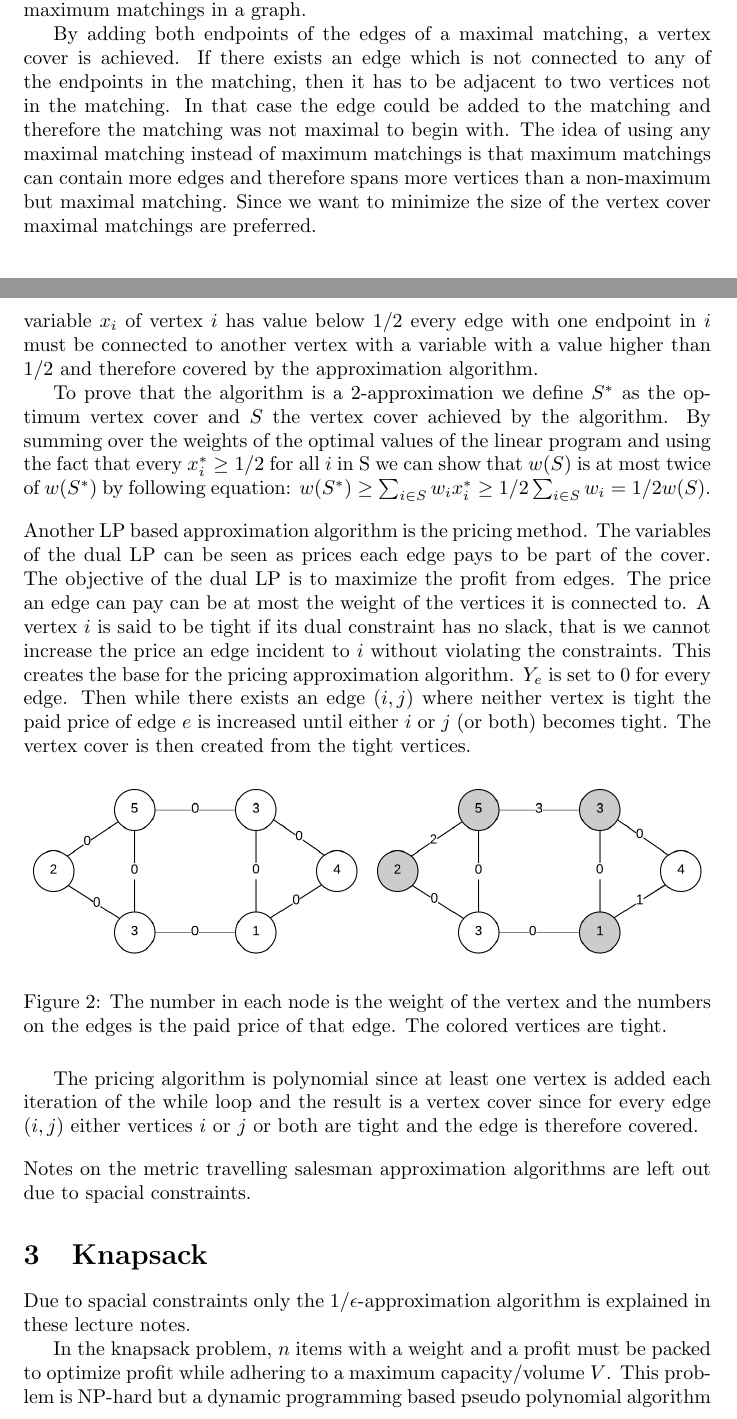
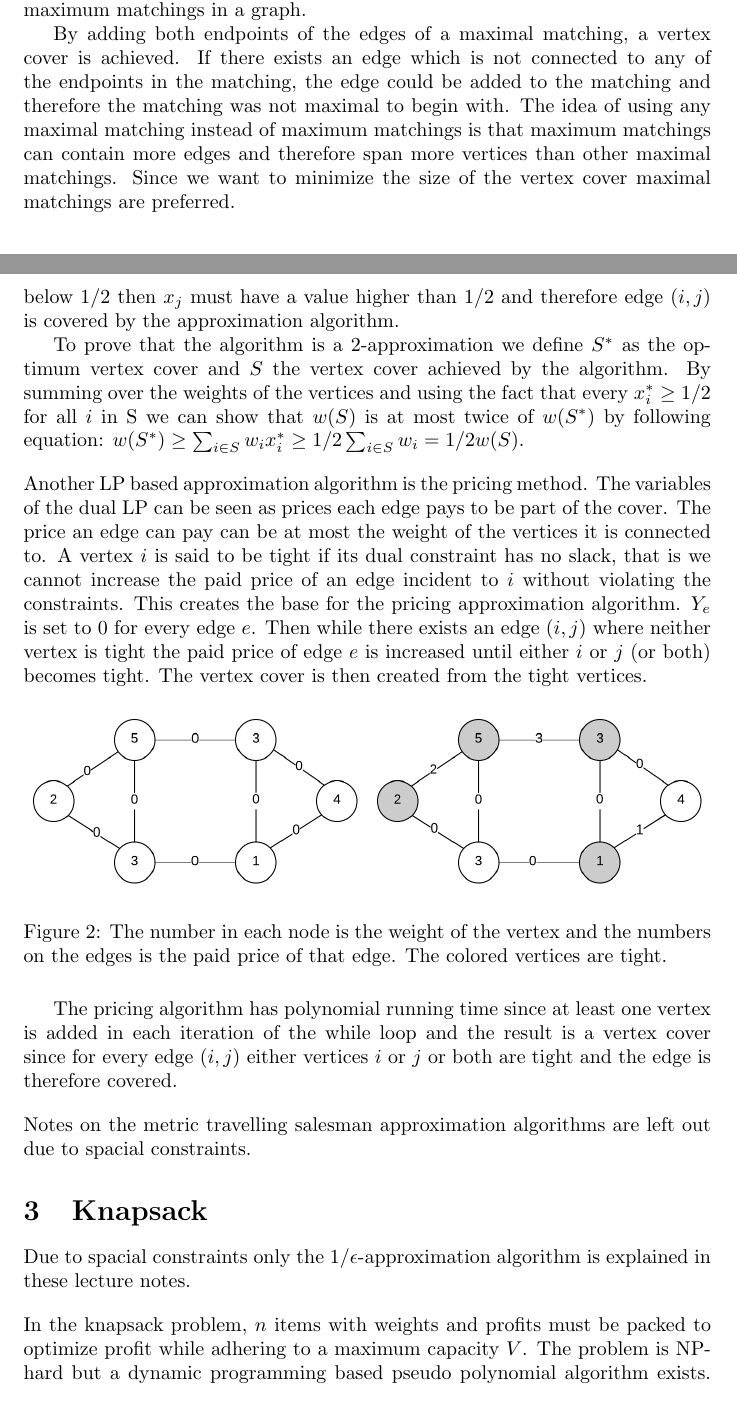
Before and after one commit to Awia00/Discrete-Optimizations, a LaTeX document (Lecture notes/27-10-2017 - Meta Heuristics - Approximation Algorithms/report.tex, which reads Lecture notes/27-10-2017 - Meta Heuristics - Approximation Algorithms/content.tex): two parts of pages 2 and 3 of 4, joined at a grey line, cut so that both start at the same text. Compiled offline with pdfLaTeX.

Commit message:
Created the handin

```diff
--- a/Lecture notes/27-10-2017 - Meta Heuristics - Approximation Algorithms/content.tex
+++ b/Lecture notes/27-10-2017 - Meta Heuristics - Approximation Algorithms/content.tex
@@ -12,7 +12,7 @@ Vertex cover is the problem of, given an undirected graph $G(V,E)$ to find a sub
 \subsection{Maximal Matching Approximation Algorithm}
 A matching in a graph $G$ is a subset of edges which has no vertices in common. A matching can be maximal in which case it is not possible to add any edge to $C$ without violating the matching definition. A maximum matching is a maximal matching of the largest possible size for $G$. Note that there can still be multiple maximum matchings in a graph.
 
-By adding both endpoints of the edges of a maximal matching, a vertex cover is achieved. If there exists an edge which is not connected to any of the endpoints in the matching, then it has to be adjacent to two vertices not in the matching. In that case the edge could be added to the matching and therefore the matching was not maximal to begin with. The idea of using any maximal matching instead of maximum matchings is that maximum matchings can contain more edges and therefore spans more vertices than a non-maximum but maximal matching. Since we want to minimize the size of the vertex cover maximal matchings are preferred.
+By adding both endpoints of the edges of a maximal matching, a vertex cover is achieved. If there exists an edge which is not connected to any of the endpoints in the matching, the edge could be added to the matching and therefore the matching was not maximal to begin with. The idea of using any maximal matching instead of maximum matchings is that maximum matchings can contain more edges and therefore span more vertices than other maximal matchings. Since we want to minimize the size of the vertex cover maximal matchings are preferred.
 
 \begin{figure}[H]
     \centering
@@ -23,11 +23,11 @@ By adding both endpoints of the edges of a maximal matching, a vertex cover is a
 The maximal matching based algorithm is a 2-approximation to the vertex cover problem. This can be proven by looking at the size of the optimal cover $|C^*|$ and the size of a maximal matching $|M|$. We have $|M| \leq |C^*|$ since every edge in the matching needs to be covered in $C^*$. The size of the vertex cover based on the matching has size $|C| = 2|M|$ and therefore we get that $|C| \leq 2|C^*|$. We can also show that the approximation ratio is tight, by constructing a bipartite graph with equally sized $A$ and $B$ vertex sets, where every element in $A$ is connected to every element in $B$. Here the approximation algorithm will contain all vertices but the minimum vertex cover can be achieved with only the vertices of either $A$ or $B$, which is only half the number of vertices.
 
 \subsection{LP Approximation}
-By solving the LP relaxation of the ILP vertex cover formulation and adding every vertex with value at least $1/2$ a vertex cover of at most 2 times the optimal is found. The result is a vertex cover since there exists constraint on each vertex in the following form: $x_i + x_j \ge 1 \text{ for every edge } (i,j) \in E$. Therefore if a variable $x_i$ of vertex $i$ has value below $1/2$ every edge with one endpoint in $i$ must be connected to another vertex with a variable with a value higher than $1/2$ and therefore covered by the approximation algorithm.
+By solving the LP relaxation of the ILP vertex cover formulation and picking every vertex with value at least $1/2$, a vertex cover of at most 2 times the optimal is found. The result is a vertex cover since the constraints $x_i + x_j \ge 1 \text{ for every edge } (i,j) \in E$ makes it so that if variable $x_i$ of vertex $i$ has value below $1/2$ then $x_j$ must have a value higher than $1/2$ and therefore edge $(i,j)$ is covered by the approximation algorithm.
 
-To prove that the algorithm is a 2-approximation we define $S^*$ as the optimum vertex cover and $S$ the vertex cover achieved by the algorithm. By summing over the weights of the optimal values of the linear program and using the fact that every $x^*_i \ge 1/2$ for all $i$ in S we can show that $w(S)$ is at most twice of $w(S^*)$ by following equation: $w(S^*) \ge \sum_{i \in S} w_i x^*_i \ge 1/2 \sum_{i \in S} w_i = 1/2 w(S)$.
+To prove that the algorithm is a 2-approximation we define $S^*$ as the optimum vertex cover and $S$ the vertex cover achieved by the algorithm. By summing over the weights of the vertices and using the fact that every $x^*_i \ge 1/2$ for all $i$ in S we can show that $w(S)$ is at most twice of $w(S^*)$ by following equation: $w(S^*) \ge \sum_{i \in S} w_i x^*_i \ge 1/2 \sum_{i \in S} w_i = 1/2 w(S)$.
 
-\newpar Another LP based approximation algorithm is the pricing method. The variables of the dual LP can be seen as prices each edge pays to be part of the cover. The objective of the dual LP is to maximize the profit from edges. The price an edge can pay can be at most the weight of the vertices it is connected to. A vertex $i$ is said to be tight if its dual constraint has no slack, that is we cannot increase the price an edge incident to $i$ without violating the constraints. This creates the base for the pricing approximation algorithm. $Y_e$ is set to 0 for every edge. Then while there exists an edge $(i,j)$ where neither vertex is tight the paid price of edge $e$ is increased until either $i$ or $j$ (or both) becomes tight. The vertex cover is then created from the tight vertices.
+\newpar Another LP based approximation algorithm is the pricing method. The variables of the dual LP can be seen as prices each edge pays to be part of the cover. The price an edge can pay can be at most the weight of the vertices it is connected to. A vertex $i$ is said to be tight if its dual constraint has no slack, that is we cannot increase the paid price of an edge incident to $i$ without violating the constraints. This creates the base for the pricing approximation algorithm. $Y_e$ is set to 0 for every edge $e$. Then while there exists an edge $(i,j)$ where neither vertex is tight the paid price of edge $e$ is increased until either $i$ or $j$ (or both) becomes tight. The vertex cover is then created from the tight vertices.
 
 \begin{figure}[H]
     \centering
@@ -35,12 +35,12 @@ To prove that the algorithm is a 2-approximation we define $S^*$ as the optimum
     \caption{The number in each node is the weight of the vertex and the numbers on the edges is the paid price of that edge. The colored vertices are tight.}
 \end{figure}
 
-The pricing algorithm is polynomial since at least one vertex is added each iteration of the while loop and the result is a vertex cover since for every edge $(i,j)$ either vertices $i$ or $j$ or both are tight and the edge is therefore covered.
+The pricing algorithm has polynomial running time since at least one vertex is added in each iteration of the while loop and the result is a vertex cover since for every edge $(i,j)$ either vertices $i$ or $j$ or both are tight and the edge is therefore covered.
 
 \newpar Notes on the metric travelling salesman approximation algorithms are left out due to spacial constraints.
 
 \section{Knapsack}
 Due to spacial constraints only the $1/\epsilon$-approximation algorithm is explained in these lecture notes.
 
-In the knapsack problem, $n$ items with a weight and a profit must be packed to optimize profit while adhering to a maximum capacity/volume $V$. This problem is NP-hard but a dynamic programming based pseudo polynomial algorithm exists. Pseudo polynomial means that is it is polynomial in the size of $n$ but the running time is also dependent in the size of the largest possible profit $P$ which can be very large and therefore make the problem very difficult even for small $n$. The approximation algorithm is based on the idea of downscaling $P$ to make the algorithm faster while only creating small errors. The algorithm chooses a scaling factor $K$ based on the wanted ratio to optimality $K=\epsilon P/n$, then for each object $p^*_i = \lfloor p_i/K \rfloor$.
+\newpar In the knapsack problem, $n$ items with weights and profits must be packed to optimize profit while adhering to a maximum capacity $V$. The problem is NP-hard but a dynamic programming based pseudo polynomial algorithm exists. Pseudo polynomial means that it is polynomial in the size of $n$ but the running time is also dependent in the size of the largest possible profit $P$ which can be very large and therefore make the problem very difficult even for small $n$. The approximation algorithm is based on the idea of downscaling $P$ to make the algorithm faster while only creating small errors. The algorithm chooses a scaling factor $K$ based on the wanted ratio to optimality $K=\epsilon P/n$, then for each item $p^*_i = \lfloor p_i/K \rfloor$.
 
--- a/Lecture notes/27-10-2017 - Meta Heuristics - Approximation Algorithms/report.tex
+++ b/Lecture notes/27-10-2017 - Meta Heuristics - Approximation Algorithms/report.tex
@@ -26,7 +26,7 @@
 \title{%
 	Lecture Notes: Heuristics and Approximation III \\
 	\large Approximation Algorithms}
-\date{27-10-2017}
+\date{31-10-2017}
 
 \begin{document}
 \maketitle
```
Also changed, not shown: Lecture notes/27-10-2017 - Meta Heuristics - Approximation Algorithms/content.tex (8 more changed lines).
